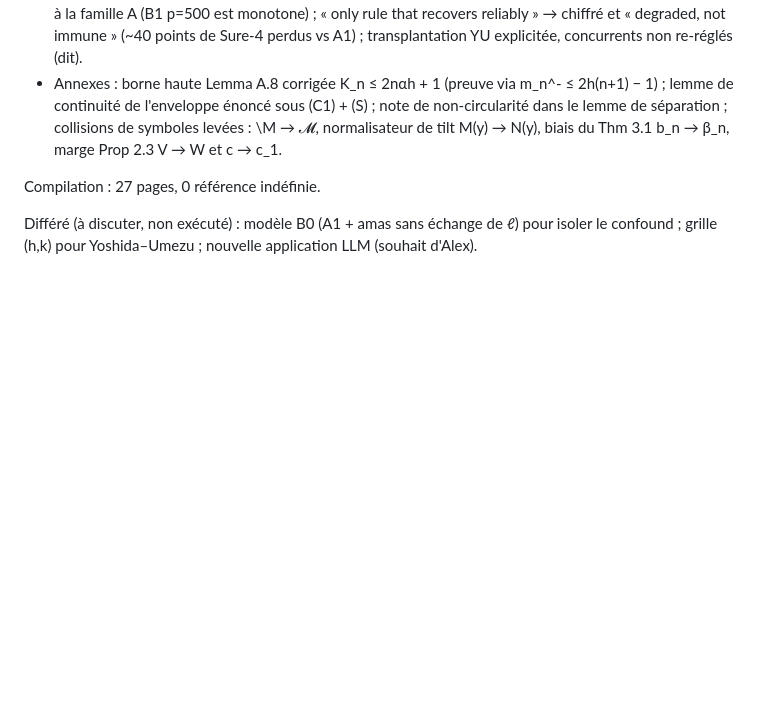
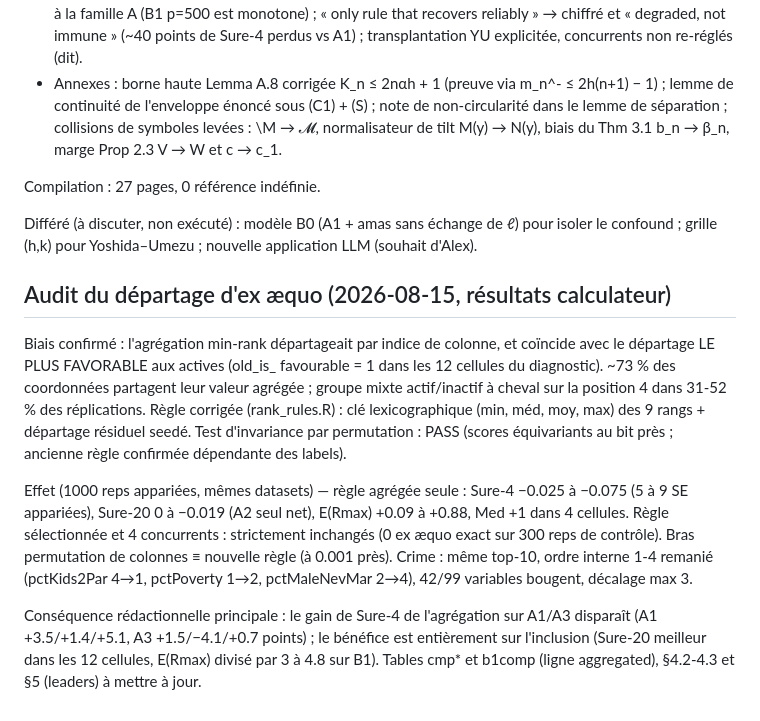
Before and after one commit to l-pommeret/tail-index-sis, a Markdown page: REVISION_LOG.md, the part around the change. GitHub-like rendering; blank space fills up the shorter version.

Commit message:
Journal: résultats de l'audit du départage d'ex æquo

```diff
--- a/REVISION_LOG.md
+++ b/REVISION_LOG.md
@@ -413,3 +413,29 @@ Compilation : 27 pages, 0 référence indéfinie.
 Différé (à discuter, non exécuté) : modèle B0 (A1 + amas sans échange
 de ℓ) pour isoler le confound ; grille (h,k) pour Yoshida–Umezu ;
 nouvelle application LLM (souhait d'Alex).
+
+## Audit du départage d'ex æquo (2026-08-15, résultats calculateur)
+
+Biais confirmé : l'agrégation min-rank départageait par indice de colonne,
+et coïncide avec le départage LE PLUS FAVORABLE aux actives (old_is_
+favourable = 1 dans les 12 cellules du diagnostic). ~73 % des coordonnées
+partagent leur valeur agrégée ; groupe mixte actif/inactif à cheval sur la
+position 4 dans 31-52 % des réplications. Règle corrigée (rank_rules.R) :
+clé lexicographique (min, méd, moy, max) des 9 rangs + départage résiduel
+seedé. Test d'invariance par permutation : PASS (scores équivariants au
+bit près ; ancienne règle confirmée dépendante des labels).
+
+Effet (1000 reps appariées, mêmes datasets) — règle agrégée seule :
+Sure-4 −0.025 à −0.075 (5 à 9 SE appariées), Sure-20 0 à −0.019 (A2
+seul net), E(Rmax) +0.09 à +0.88, Med +1 dans 4 cellules. Règle
+sélectionnée et 4 concurrents : strictement inchangés (0 ex æquo exact
+sur 300 reps de contrôle). Bras permutation de colonnes ≡ nouvelle règle
+(à 0.001 près). Crime : même top-10, ordre interne 1-4 remanié
+(pctKids2Par 4→1, pctPoverty 1→2, pctMaleNevMar 2→4), 42/99 variables
+bougent, décalage max 3.
+
+Conséquence rédactionnelle principale : le gain de Sure-4 de l'agrégation
+sur A1/A3 disparaît (A1 +3.5/+1.4/+5.1, A3 +1.5/−4.1/+0.7 points) ; le
+bénéfice est entièrement sur l'inclusion (Sure-20 meilleur dans les 12
+cellules, E(Rmax) divisé par 3 à 4.8 sur B1). Tables cmp* et b1comp
+(ligne aggregated), §4.2-4.3 et §5 (leaders) à mettre à jour.
```
